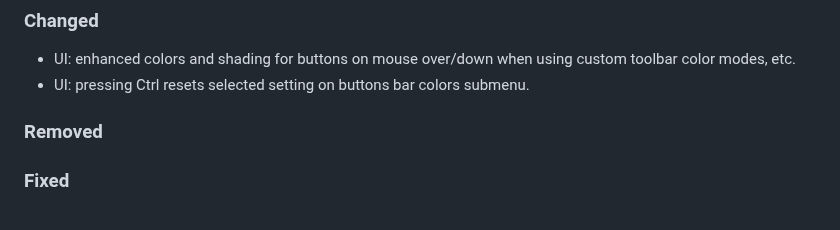
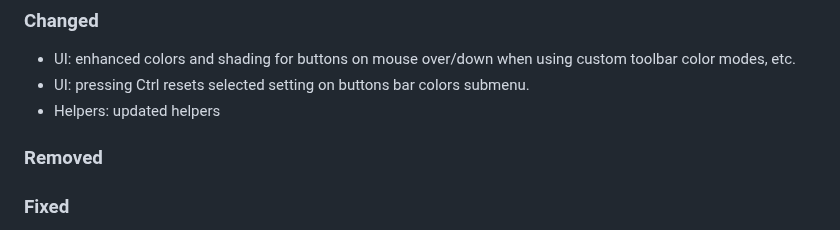
Before and after one commit to regorxxx/Search-by-Distance-SMP, a Markdown page: CHANGELOG.md, the part around the change. GitHub-like rendering.

Commit message:
Updated changelog.

```diff
--- a/CHANGELOG.md
+++ b/CHANGELOG.md
@@ -37,6 +37,7 @@
 ### Changed
 - UI: enhanced colors and shading for buttons on mouse over/down when using custom toolbar color modes, etc.
 - UI: pressing Ctrl resets selected setting on buttons bar colors submenu.
+- Helpers: updated helpers
 ### Removed
 ### Fixed
 - Buttons: fixed 'Restore default buttons' entry crash (not needed anymore since there are no more 'default buttons'), now replaced with 'Restore all buttons' (which simply restores back default settings for every button).
```
